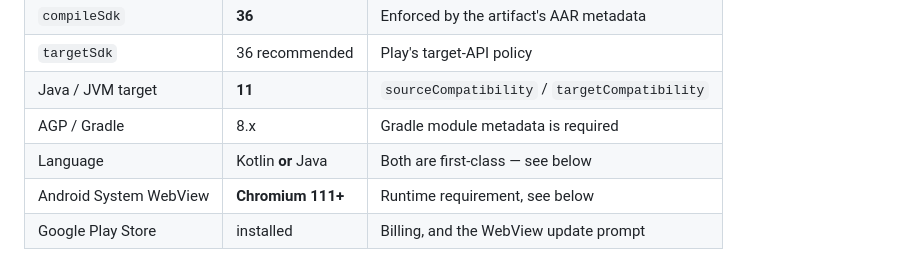
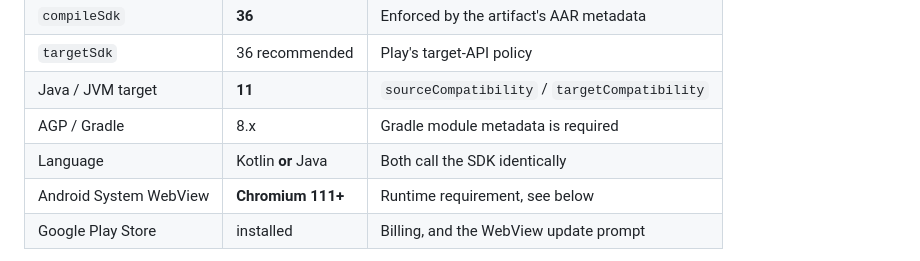
Before and after one commit to BDN-ID/gfmc-sdk, a Markdown page: README.md, the part around the change. Rendered like a GitHub page.

Commit message:
Fix a pointer left dangling by the section removals
The requirements table sent readers "below" for a Kotlin/Java note that no
longer exists. States the fact directly instead. The WebView row's "see
below" still resolves.

Co-Authored-By: Claude Opus 5 <noreply@anthropic.com>

```diff
--- a/README.md
+++ b/README.md
@@ -23,7 +23,7 @@ published artifacts. Everything a host app needs is on this page.
 | `targetSdk` | 36 recommended | Play's target-API policy |
 | Java / JVM target | **11** | `sourceCompatibility` / `targetCompatibility` |
 | AGP / Gradle | 8.x | Gradle module metadata is required |
-| Language | Kotlin **or** Java | Both are first-class — see below |
+| Language | Kotlin **or** Java | Both call the SDK identically |
 | Android System WebView | **Chromium 111+** | Runtime requirement, see below |
 | Google Play Store | installed | Billing, and the WebView update prompt |
 
```
